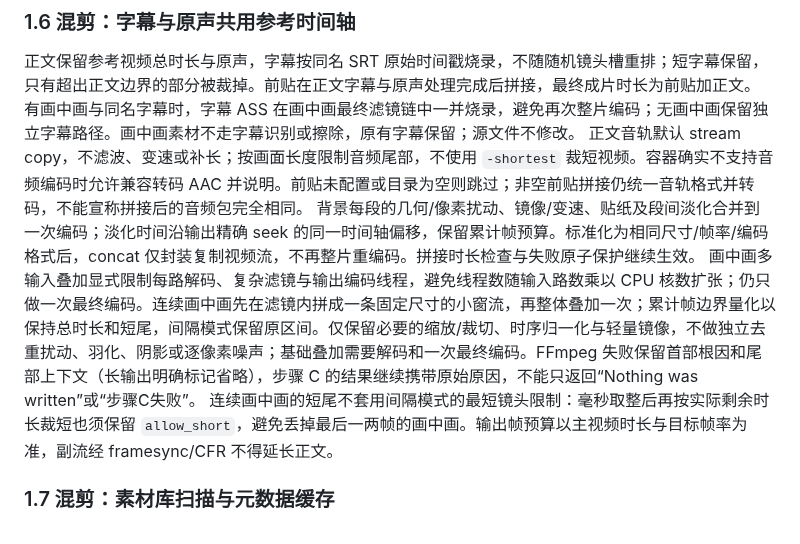
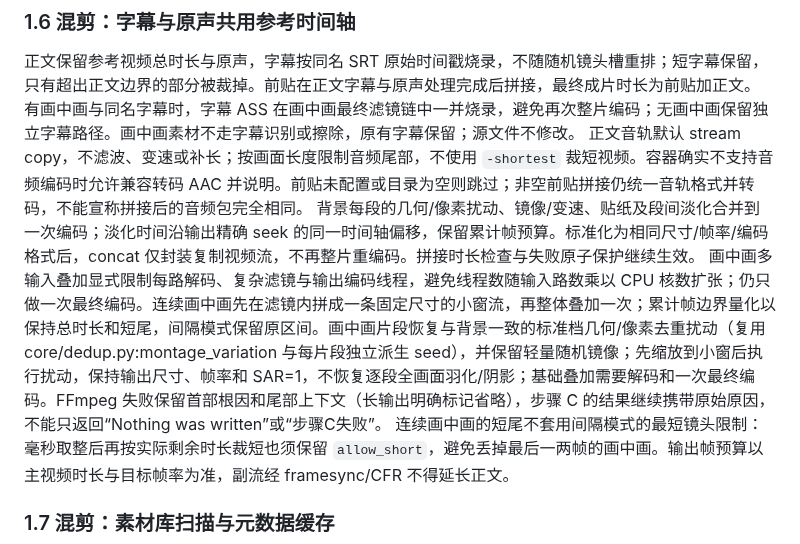
Before and after one commit to crazyniu/py-cut, a Markdown page: docs/ENGINEERING.md, the part around the change. GitHub-like rendering.

Commit message:
DEV-467: document restored PiP standard variation (docs/ENGINEERING.md)

```diff
--- a/docs/ENGINEERING.md
+++ b/docs/ENGINEERING.md
@@ -50,7 +50,7 @@
 有画中画与同名字幕时，字幕 ASS 在画中画最终滤镜链中一并烧录，避免再次整片编码；无画中画保留独立字幕路径。画中画素材不走字幕识别或擦除，原有字幕保留；源文件不修改。
 正文音轨默认 stream copy，不滤波、变速或补长；按画面长度限制音频尾部，不使用 `-shortest` 裁短视频。容器确实不支持音频编码时允许兼容转码 AAC 并说明。前贴未配置或目录为空则跳过；非空前贴拼接仍统一音轨格式并转码，不能宣称拼接后的音频包完全相同。
 背景每段的几何/像素扰动、镜像/变速、贴纸及段间淡化合并到一次编码；淡化时间沿输出精确 seek 的同一时间轴偏移，保留累计帧预算。标准化为相同尺寸/帧率/编码格式后，concat 仅封装复制视频流，不再整片重编码。拼接时长检查与失败原子保护继续生效。
-画中画多输入叠加显式限制每路解码、复杂滤镜与输出编码线程，避免线程数随输入路数乘以 CPU 核数扩张；仍只做一次最终编码。连续画中画先在滤镜内拼成一条固定尺寸的小窗流，再整体叠加一次；累计帧边界量化以保持总时长和短尾，间隔模式保留原区间。仅保留必要的缩放/裁切、时序归一化与轻量镜像，不做独立去重扰动、羽化、阴影或逐像素噪声；基础叠加需要解码和一次最终编码。FFmpeg 失败保留首部根因和尾部上下文（长输出明确标记省略），步骤 C 的结果继续携带原始原因，不能只返回“Nothing was written”或“步骤C失败”。
+画中画多输入叠加显式限制每路解码、复杂滤镜与输出编码线程，避免线程数随输入路数乘以 CPU 核数扩张；仍只做一次最终编码。连续画中画先在滤镜内拼成一条固定尺寸的小窗流，再整体叠加一次；累计帧边界量化以保持总时长和短尾，间隔模式保留原区间。画中画片段恢复与背景一致的标准档几何/像素去重扰动（复用 core/dedup.py:montage_variation 与每片段独立派生 seed），并保留轻量随机镜像；先缩放到小窗后执行扰动，保持输出尺寸、帧率和 SAR=1，不恢复逐段全画面羽化/阴影；基础叠加需要解码和一次最终编码。FFmpeg 失败保留首部根因和尾部上下文（长输出明确标记省略），步骤 C 的结果继续携带原始原因，不能只返回“Nothing was written”或“步骤C失败”。
 连续画中画的短尾不套用间隔模式的最短镜头限制：毫秒取整后再按实际剩余时长裁短也须保留 `allow_short`，避免丢掉最后一两帧的画中画。输出帧预算以主视频时长与目标帧率为准，副流经 framesync/CFR 不得延长正文。
 
 ### 1.7 混剪：素材库扫描与元数据缓存
```
